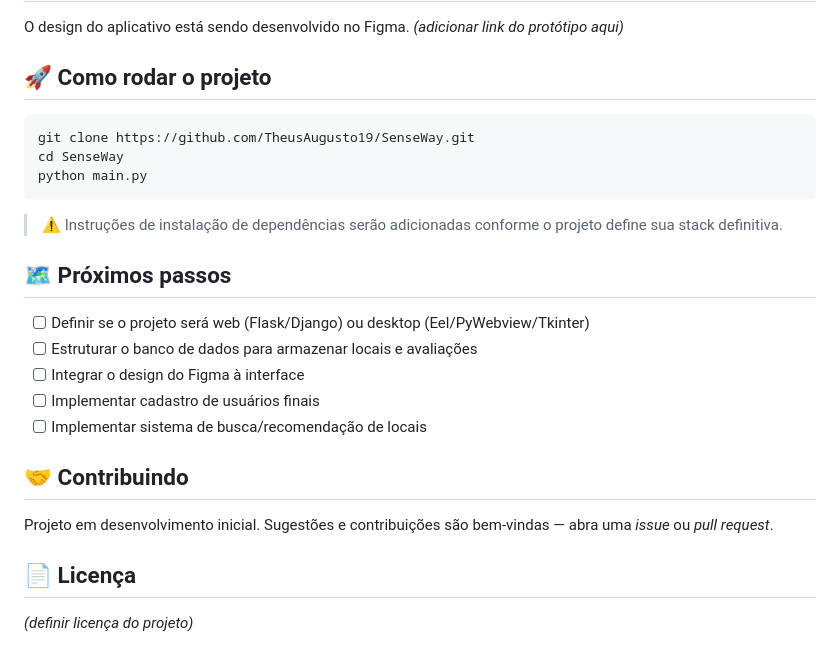
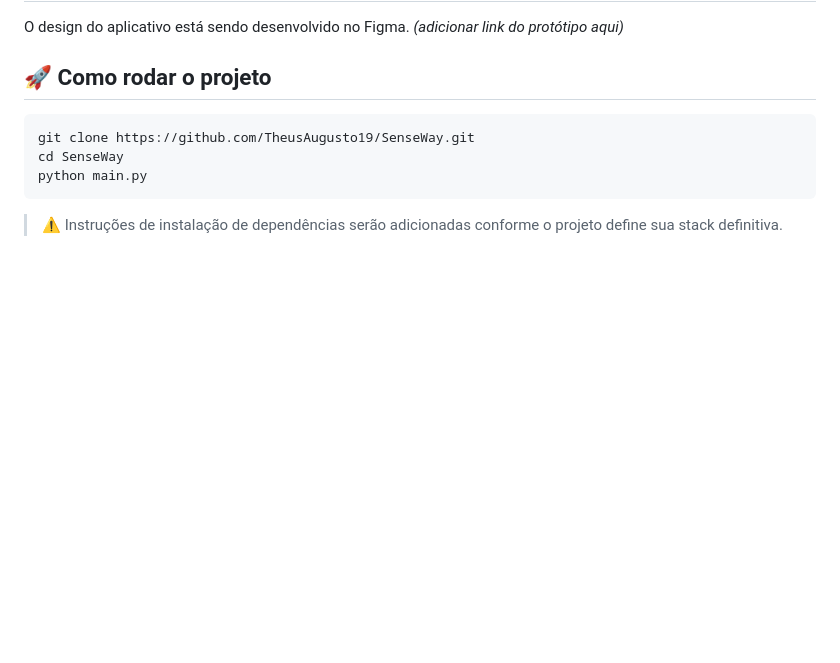
Before and after one commit to TheusAugusto19/SenseWay, a Markdown page: README.md, the part around the change. GitHub-like rendering; blank space fills up the shorter version.

Commit message:
Clean up README
Removed the 'Next Steps', 'Contributing', and 'License' sections from the README.

````diff
--- a/README.md
+++ b/README.md
@@ -81,19 +81,3 @@ python main.py
 ```
 
 > ⚠️ Instruções de instalação de dependências serão adicionadas conforme o projeto define sua stack definitiva.
-
-## 🗺️ Próximos passos
-
-- [ ] Definir se o projeto será web (Flask/Django) ou desktop (Eel/PyWebview/Tkinter)
-- [ ] Estruturar o banco de dados para armazenar locais e avaliações
-- [ ] Integrar o design do Figma à interface
-- [ ] Implementar cadastro de usuários finais
-- [ ] Implementar sistema de busca/recomendação de locais
-
-## 🤝 Contribuindo
-
-Projeto em desenvolvimento inicial. Sugestões e contribuições são bem-vindas — abra uma *issue* ou *pull request*.
-
-## 📄 Licença
-
-*(definir licença do projeto)*
````
